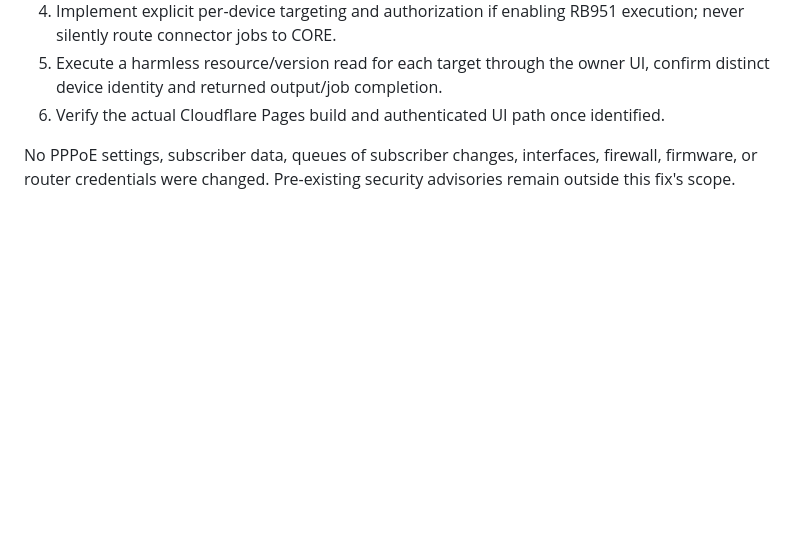
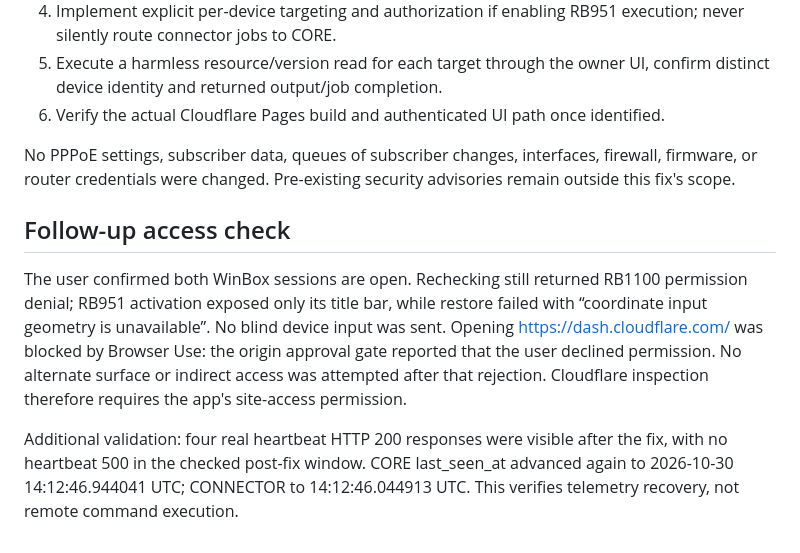
Before and after one commit to sajjadad589-art/system.v1, a Markdown page: router-maintenance/INCIDENT-20261030.md, the part around the change. Rendered like a GitHub page; blank space fills up the shorter version.

Commit message:
Record repeated device access and Cloudflare permission blockers

```diff
--- a/router-maintenance/INCIDENT-20261030.md
+++ b/router-maintenance/INCIDENT-20261030.md
@@ -25,3 +25,8 @@ Cloudflare plugin discovery returned no matching plugin. No Pages project URL/ac
 6. Verify the actual Cloudflare Pages build and authenticated UI path once identified.
 
 No PPPoE settings, subscriber data, queues of subscriber changes, interfaces, firewall, firmware, or router credentials were changed. Pre-existing security advisories remain outside this fix's scope.
+
+## Follow-up access check
+The user confirmed both WinBox sessions are open. Rechecking still returned RB1100 permission denial; RB951 activation exposed only its title bar, while restore failed with “coordinate input geometry is unavailable”. No blind device input was sent. Opening https://dash.cloudflare.com/ was blocked by Browser Use: the origin approval gate reported that the user declined permission. No alternate surface or indirect access was attempted after that rejection. Cloudflare inspection therefore requires the app's site-access permission.
+
+Additional validation: four real heartbeat HTTP 200 responses were visible after the fix, with no heartbeat 500 in the checked post-fix window. CORE last_seen_at advanced again to 2026-10-30 14:12:46.944041 UTC; CONNECTOR to 14:12:46.044913 UTC. This verifies telemetry recovery, not remote command execution.
```
